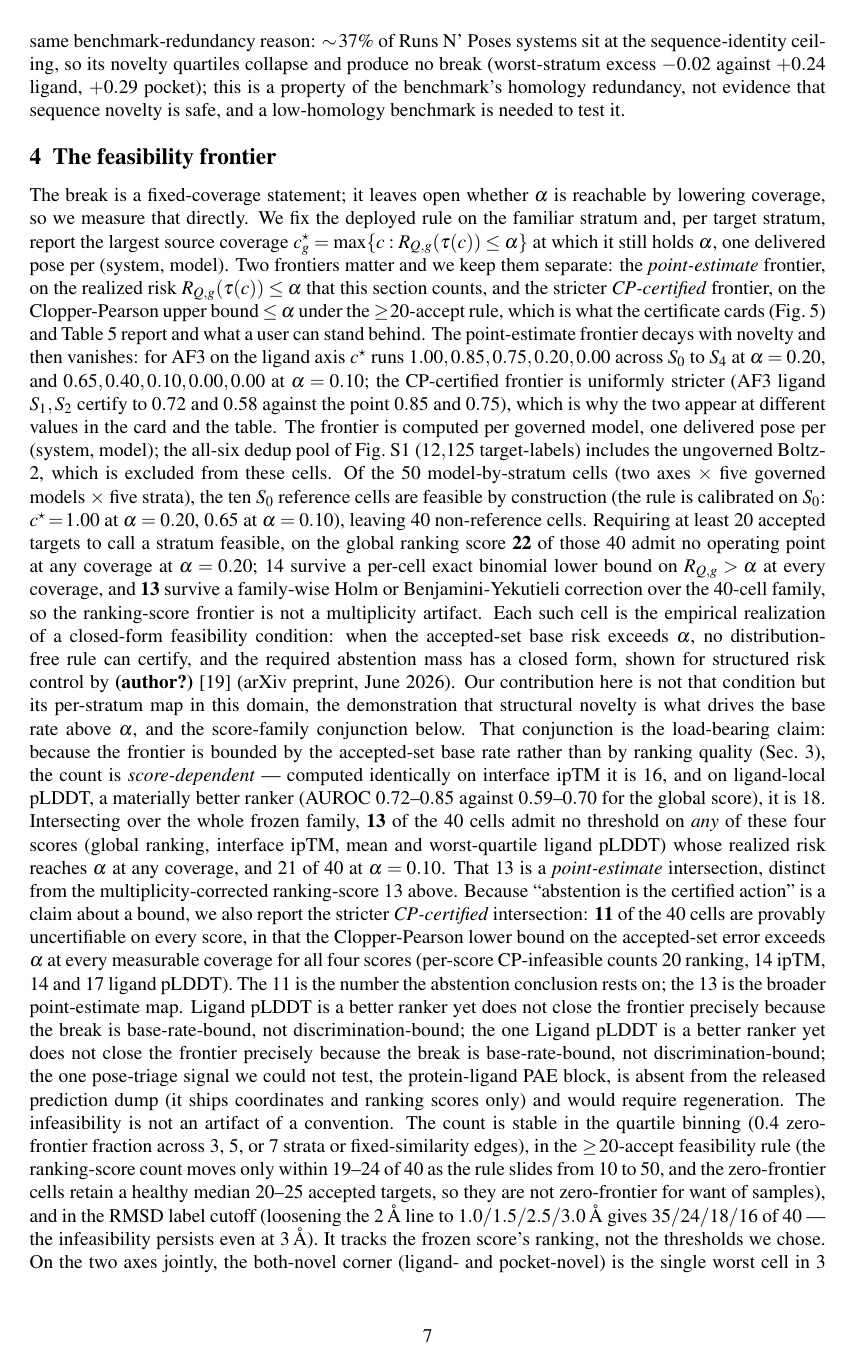
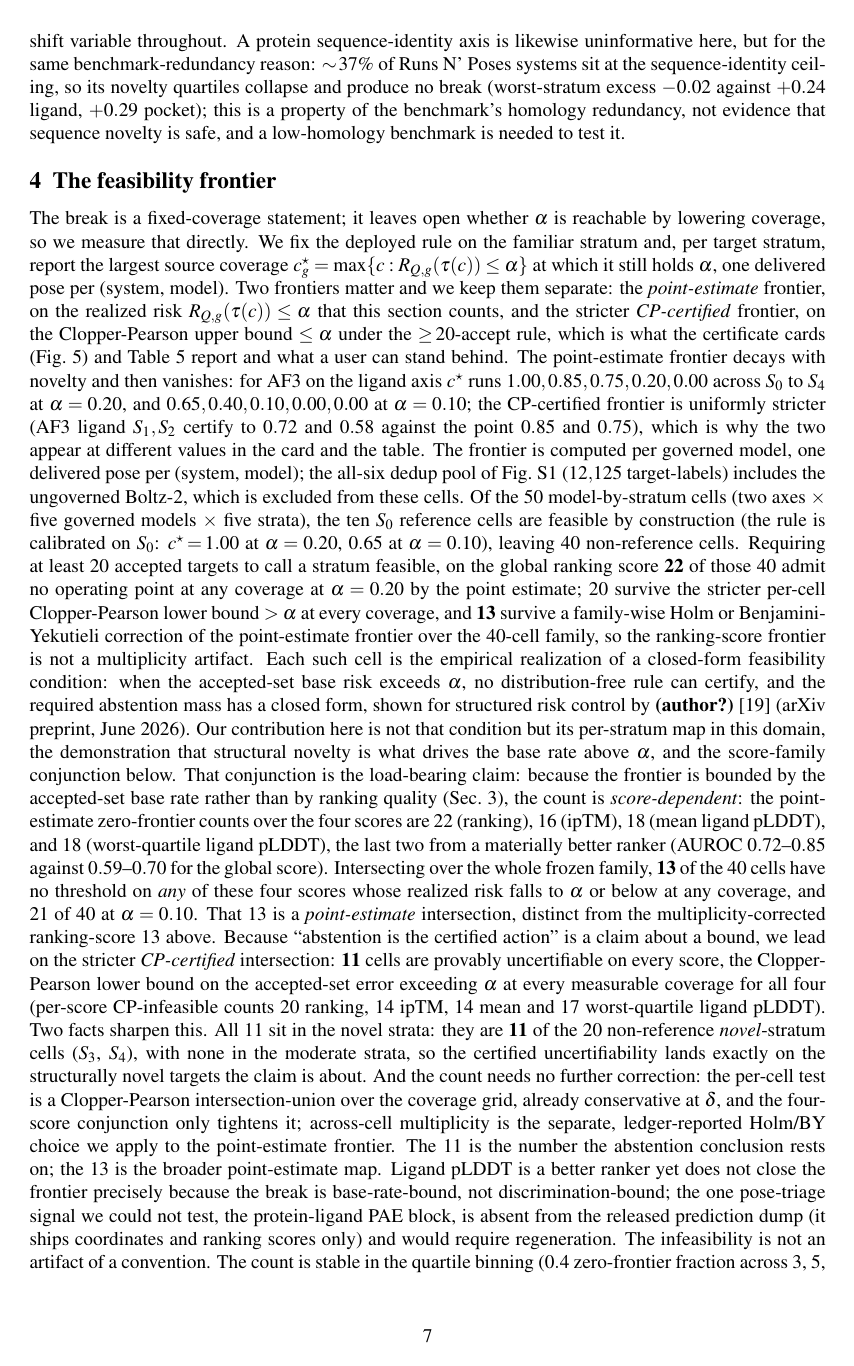
Before and after one commit to rikhinkavuru/foldgate, a LaTeX paper (paper/foldgate_journal.tex): page 7 of 23. Compiled offline with pdfLaTeX.

Commit message:
paper: audit round-4 -- fix duplicated clause, 14->20 contradiction, 11-of-20-novel, FoldBench
Verified against data/sources before every change:
- EDITOR-STOPPER: a clause in Sec 4 was duplicated mid-sentence (copy-paste artifact from
  the round-3 edit boundary). Removed.
- Sec 4 gave 14 and 20 for the same quantity (ranking-score cells with CP lower > alpha at
  every coverage). e63 is authoritative: 20. The stale 14 removed; the sentence now reads
  point-estimate 22 -> CP-infeasible 20 -> Holm/BY-corrected point frontier 13, each
  distinct. Both per-score lists now four-valued (point 22/16/18/18, CP 20/14/14/17); pLDDT
  is no longer one score in one list and two in the other.
- The 11, sharpened: all 11 CP-certified-infeasible cells sit in the novel strata, so it is
  '11 of the 20 novel-stratum cells' (none in moderate) -- the forceful version that
  directly supports 'abstention is certified on structurally novel targets'. Abstract and
  conclusion updated. Added the multiplicity note: the per-cell CP intersection-union is
  already conservative at delta and the four-score conjunction only tightens it; across-cell
  Holm/BY is the separate ledger choice applied to the point frontier.
- FoldBench [9]: authors were transposed (Xu is first, not Feng), title paraphrased, vol/
  article missing. Corrected to Xu, Feng, Qiao et al., Nat Commun 17, 442, 2026, DOI. Added
  its similarity-dependence finding to the premise, making it two-benchmark not one.
- Table 1: state the grid label cost numerically (one of nine AF3 cells underpowered at
  n=32); define n (cell size); verified the n=32 verdict -- point-frontier 0.05 exists but
  32 targets cannot certify it at >=20-accept, so 'collect labels' is correct, not infeasible.
- SI 'flagged for none' -> 'flags none'; 'reaches alpha' -> 'falls to alpha or below';
  deduped the cutoff-matched limitation (was stated in both Sec 8 and Limitations).

The three still-unchecked bibitems (bai2026score, incoherence, credal) have full author
lists; recommend a final arXiv confirm before submission.

Compiles clean at 23 pp, all refs resolve, no duplicated text.

Co-Authored-By: Claude Opus 4.8 (1M context) <noreply@anthropic.com>

```diff
--- a/paper/foldgate_journal.tex
+++ b/paper/foldgate_journal.tex
@@ -395,29 +397,34 @@ includes the ungoverned Boltz-2, which is excluded from these cells. Of the $50$
 axes $\times$ five governed models $\times$ five strata), the ten $S_0$ reference cells are feasible by
 construction (the rule is calibrated on $S_0$: $c^\star\!=\!1.00$ at $\alpha=0.20$, $0.65$ at $\alpha=0.10$),
 leaving $40$ non-reference cells. Requiring at least $20$ accepted targets to call a stratum feasible, on the
-global ranking score $\mathbf{22}$ of those $40$ admit no operating point at any coverage at $\alpha=0.20$;
-$14$ survive a per-cell exact binomial lower bound on $R_{Q,g}>\alpha$ at every coverage, and $\mathbf{13}$
-survive a family-wise Holm or Benjamini-Yekutieli correction over the $40$-cell family, so the ranking-score
-frontier is not a multiplicity artifact. Each such cell is the empirical realization of a closed-form
+global ranking score $\mathbf{22}$ of those $40$ admit no operating point at any coverage at $\alpha=0.20$ by
+the point estimate; $20$ survive the stricter per-cell Clopper-Pearson lower bound $>\alpha$ at every
+coverage, and $\mathbf{13}$ survive a family-wise Holm or Benjamini-Yekutieli correction of the
+point-estimate frontier over the $40$-cell family, so the ranking-score frontier is not a multiplicity
+artifact. Each such cell is the empirical realization of a closed-form
 feasibility condition: when the accepted-set base risk exceeds $\alpha$, no distribution-free rule can
 certify, and the required abstention mass has a closed form, shown for structured risk control
 by~\citet{crcgupta} (arXiv preprint, June 2026). Our contribution here is not that condition but its
 per-stratum map in this domain, the demonstration that structural novelty is what drives the base rate above
 $\alpha$, and the score-family conjunction below. That conjunction is the load-bearing claim: because the
 frontier is bounded by the accepted-set base rate rather than by ranking quality (Sec.~\ref{sec:break}), the
-count is \emph{score-dependent} --- computed identically on interface ipTM it is $16$, and on ligand-local
-pLDDT, a materially better ranker (AUROC $0.72$--$0.85$ against $0.59$--$0.70$ for the global score), it is
-$18$. Intersecting over the whole frozen family, $\mathbf{13}$ of the $40$ cells admit no threshold on
-\emph{any} of these four scores (global ranking, interface ipTM, mean and worst-quartile ligand pLDDT) whose
-realized risk reaches $\alpha$ at any coverage, and $21$ of $40$ at $\alpha=0.10$. That $13$ is a
-\emph{point-estimate} intersection, distinct from the multiplicity-corrected ranking-score $13$ above.
-Because ``abstention is the certified action'' is a claim about a bound, we also report the stricter
-\emph{CP-certified} intersection: $\mathbf{11}$ of the $40$ cells are provably uncertifiable on every score,
-in that the Clopper-Pearson lower bound on the accepted-set error exceeds $\alpha$ at every measurable
-coverage for all four scores (per-score CP-infeasible counts $20$ ranking, $14$ ipTM, $14$ and $17$ ligand
-pLDDT). The $11$ is the number the abstention conclusion rests on; the $13$ is the broader point-estimate
-map. Ligand pLDDT is a better ranker yet does
-not close the frontier precisely because the break is base-rate-bound, not discrimination-bound; the one Ligand pLDDT is a better ranker yet does
+count is \emph{score-dependent}: the point-estimate zero-frontier counts over the four scores are $22$
+(ranking), $16$ (ipTM), $18$ (mean ligand pLDDT), and $18$ (worst-quartile ligand pLDDT), the last two from
+a materially better ranker (AUROC $0.72$--$0.85$ against $0.59$--$0.70$ for the global score). Intersecting
+over the whole frozen family, $\mathbf{13}$ of the $40$ cells have no threshold on \emph{any} of these four
+scores whose realized risk falls to $\alpha$ or below at any coverage, and $21$ of $40$ at $\alpha=0.10$.
+That $13$ is a \emph{point-estimate} intersection, distinct from the multiplicity-corrected ranking-score
+$13$ above. Because ``abstention is the certified action'' is a claim about a bound, we lead on the stricter
+\emph{CP-certified} intersection: $\mathbf{11}$ cells are provably uncertifiable on every score, the
+Clopper-Pearson lower bound on the accepted-set error exceeding $\alpha$ at every measurable coverage for all
+four (per-score CP-infeasible counts $20$ ranking, $14$ ipTM, $14$ mean and $17$ worst-quartile ligand
+pLDDT). Two facts sharpen this. All $11$ sit in the novel strata: they are $\mathbf{11}$ of the $20$
+non-reference \emph{novel}-stratum cells ($S_3$, $S_4$), with none in the moderate strata, so the certified
+uncertifiability lands exactly on the structurally novel targets the claim is about. And the count needs no
+further correction: the per-cell test is a Clopper-Pearson intersection-union over the coverage grid, already
+conservative at $\delta$, and the four-score conjunction only tightens it; across-cell multiplicity is the
+separate, ledger-reported Holm/BY choice we apply to the point-estimate frontier. The $11$ is the number the
+abstention conclusion rests on; the $13$ is the broader point-estimate map. Ligand pLDDT is a better ranker yet does
 not close the frontier precisely because the break is base-rate-bound, not discrimination-bound; the one
 pose-triage signal we could not test, the protein-ligand PAE block, is absent from the released prediction
 dump (it ships coordinates and ranking scores only) and would require regeneration. The infeasibility is not
```
Also changed, not shown: paper/foldgate_journal.pdf, paper/foldgate_journal.tex (33 more changed lines).
